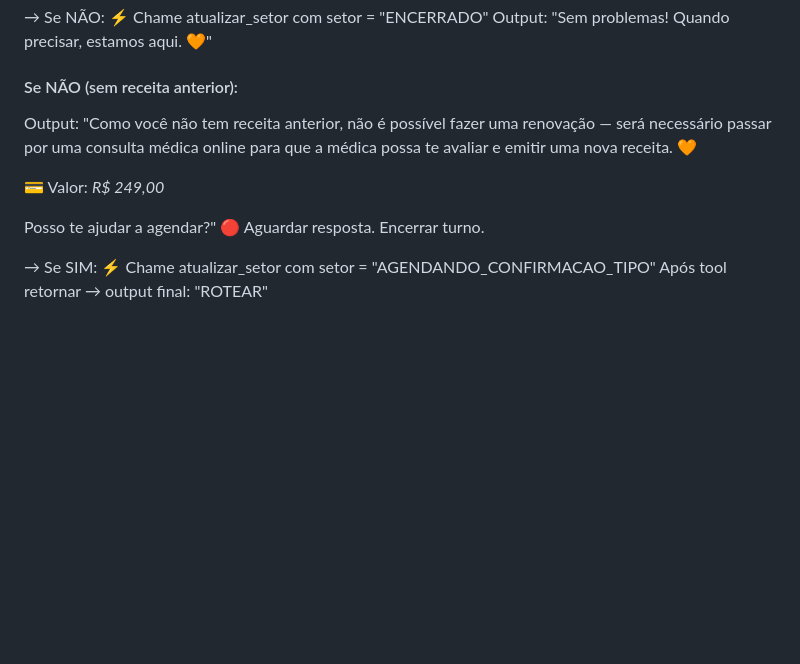
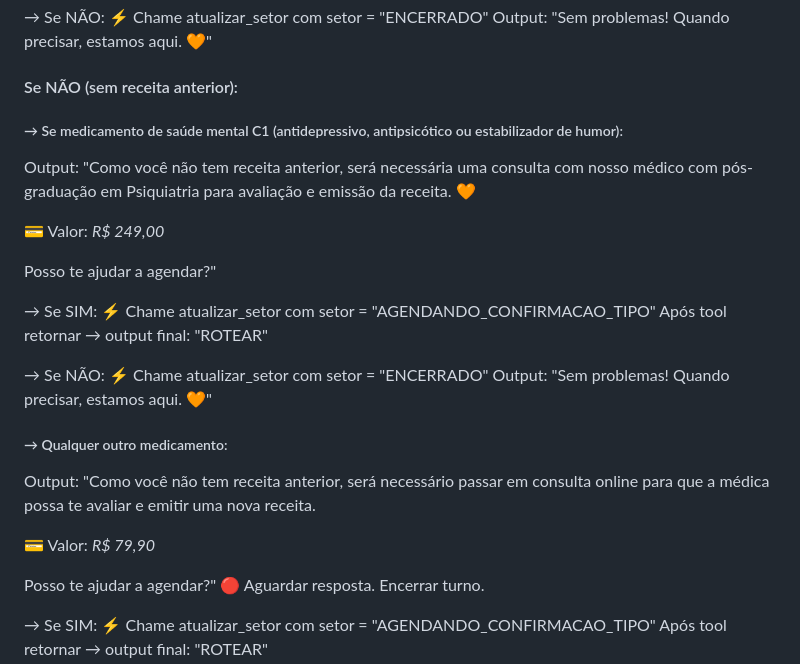
Before and after one commit to remmedtelemedicina/clara-, a Markdown page: prompt_renovacao.md, the part around the change. Drawn GitHub-style; blank space fills up the shorter version.

Commit message:
fix: divide bloco sem receita anterior em saude mental C1 (R$249) e outros (R$79,90)

```diff
--- a/prompt_renovacao.md
+++ b/prompt_renovacao.md
@@ -961,9 +961,27 @@ Output: "Sem problemas! Quando precisar, estamos aqui. 🧡"
 
 #### Se NÃO (sem receita anterior):
 
-Output: "Como você não tem receita anterior, não é possível fazer uma renovação — será necessário passar por uma consulta médica online para que a médica possa te avaliar e emitir uma nova receita. 🧡
+##### → Se medicamento de saúde mental C1 (antidepressivo, antipsicótico ou estabilizador de humor):
+
+Output: "Como você não tem receita anterior, será necessária uma consulta com nosso médico com pós-graduação em Psiquiatria para avaliação e emissão da receita. 🧡
 
 💳 Valor: *R$ 249,00*
+
+Posso te ajudar a agendar?"
+
+→ Se SIM:
+⚡ Chame atualizar_setor com setor = "AGENDANDO_CONFIRMACAO_TIPO"
+Após tool retornar → output final: "ROTEAR"
+
+→ Se NÃO:
+⚡ Chame atualizar_setor com setor = "ENCERRADO"
+Output: "Sem problemas! Quando precisar, estamos aqui. 🧡"
+
+##### → Qualquer outro medicamento:
+
+Output: "Como você não tem receita anterior, será necessário passar em consulta online para que a médica possa te avaliar e emitir uma nova receita.
+
+💳 Valor: *R$ 79,90*
 
 Posso te ajudar a agendar?"
 🔴 Aguardar resposta. Encerrar turno.
```
